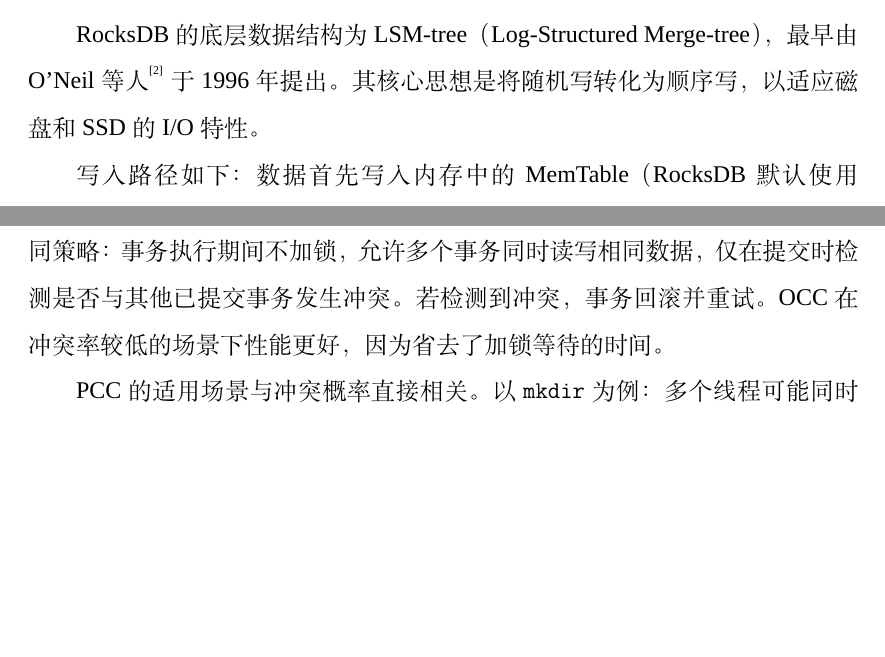
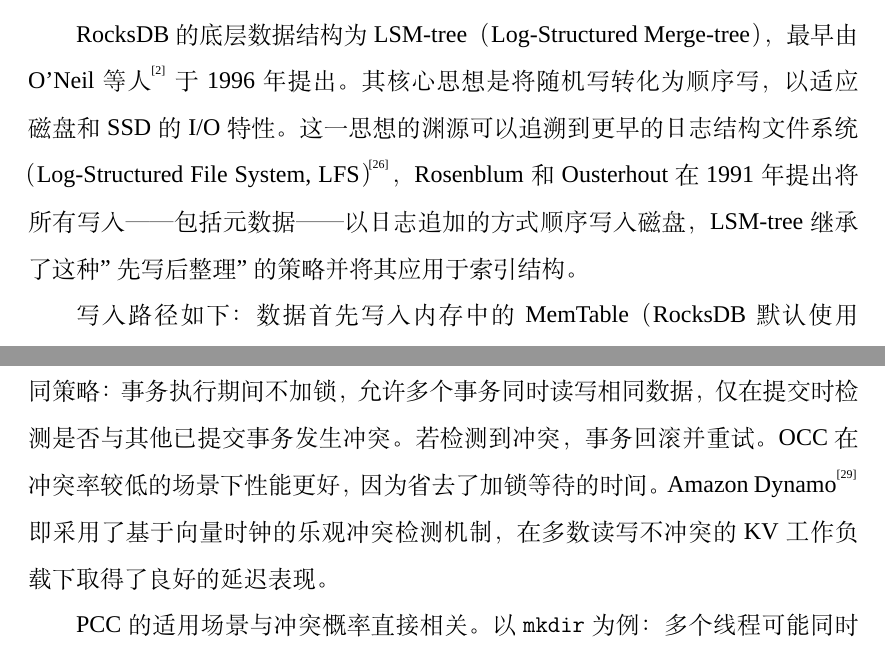
Before and after one commit to csjgg/rucksfs, a LaTeX thesis (docs/thesis-template/main.tex, which reads docs/thesis-template/body/related_works.tex): two parts of pages 24 and 29 of 68, joined at a grey line, cut so that both start at the same text, the shorter picture padded with empty space. Compiled offline with XeLaTeX; a missing font is replaced by an installed copy or a similar font.

Commit message:
docs(thesis): cite remaining 2 bib entries (LFS, Dynamo)
Add inline citations for rosenblum1992lfs and decandia2007dynamo
so all 32 ref.bib entries are referenced in the thesis body.

```diff
--- a/docs/thesis-template/body/related_works.tex
+++ b/docs/thesis-template/body/related_works.tex
@@ -102,6 +102,9 @@
 RocksDB 的底层数据结构为 LSM-tree（Log-Structured Merge-tree），
 最早由 O'Neil 等人\cite{oneil1996lsmtree}于 1996 年提出。
 其核心思想是将随机写转化为顺序写，以适应磁盘和 SSD 的 I/O 特性。
+这一思想的渊源可以追溯到更早的日志结构文件系统（Log-Structured File System, LFS）\cite{rosenblum1992lfs}，
+Rosenblum 和 Ousterhout 在 1991 年提出将所有写入——包括元数据——以日志追加的方式顺序写入磁盘，
+LSM-tree 继承了这种"先写后整理"的策略并将其应用于索引结构。
 
 写入路径如下：数据首先写入内存中的 MemTable（RocksDB 默认使用 SkipList 实现），
 同时追加一条 WAL（Write-Ahead Log）记录以保证持久性。
@@ -303,6 +306,8 @@
 仅在提交时检测是否与其他已提交事务发生冲突。
 若检测到冲突，事务回滚并重试。
 OCC 在冲突率较低的场景下性能更好，因为省去了加锁等待的时间。
+Amazon Dynamo\cite{decandia2007dynamo}即采用了基于向量时钟的乐观冲突检测机制，
+在多数读写不冲突的 KV 工作负载下取得了良好的延迟表现。
 
 PCC 的适用场景与冲突概率直接相关。
 以 \texttt{mkdir} 为例：多个线程可能同时在同一父目录下创建子目录，
```
